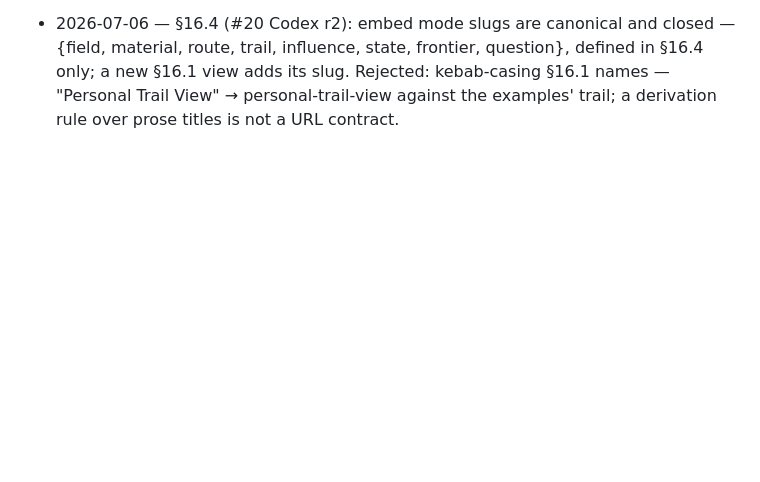
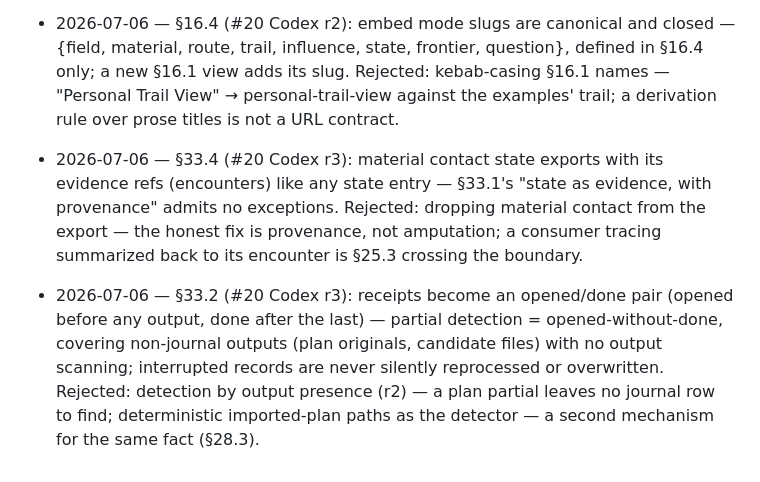
Before and after one commit to jointsome0-lgtm/atlas, a Markdown page: DECISION-LOG.md, the part around the change. Drawn GitHub-style; blank space fills up the shorter version.

```diff
--- a/DECISION-LOG.md
+++ b/DECISION-LOG.md
@@ -55,3 +55,5 @@ Format: `YYYY-MM-DD — decision in one phrase; rejected alternative and why. (#
 - 2026-07-06 — §33/§33.2 (#20 Codex r2): `source` is an opaque namespace — atlas attaches no semantics, never branches on it (scopes intake/, provenance, idempotency only); the blindness claim now states what is guaranteed: no peer schema/code, no interpretation of peer identity — the label itself is user's voice. Rejected: banning peer-named labels — the checker would police user memory (§5.2), and blindness-by-vocabulary is unenforceable anyway.
 - 2026-07-06 — §33.2/§8 (#20 Codex r2): intake receipts — `state/intake.jsonl`, one row per processed record (outputs first, receipt last); the receipt is the one processed-marker (covers plan records, which append no journal rows) and is provenance, not evidence (§9.12 untouched, §20 fold ignores it); an interrupted partial (rows, no receipt) goes to the batch report, never silently reprocessed — the observer interprets (§21), a second pass may differ. Rejected: any-output-row-present as the marker (r1) — plans re-import forever, multi-output records resume-skip their tail.
 - 2026-07-06 — §16.4 (#20 Codex r2): embed mode slugs are canonical and closed — {field, material, route, trail, influence, state, frontier, question}, defined in §16.4 only; a new §16.1 view adds its slug. Rejected: kebab-casing §16.1 names — "Personal Trail View" → personal-trail-view against the examples' trail; a derivation rule over prose titles is not a URL contract.
+- 2026-07-06 — §33.4 (#20 Codex r3): material contact state exports with its evidence refs (encounters) like any state entry — §33.1's "state as evidence, with provenance" admits no exceptions. Rejected: dropping material contact from the export — the honest fix is provenance, not amputation; a consumer tracing summarized back to its encounter is §25.3 crossing the boundary.
+- 2026-07-06 — §33.2 (#20 Codex r3): receipts become an opened/done pair (opened before any output, done after the last) — partial detection = opened-without-done, covering non-journal outputs (plan originals, candidate files) with no output scanning; interrupted records are never silently reprocessed or overwritten. Rejected: detection by output presence (r2) — a plan partial leaves no journal row to find; deterministic imported-plan paths as the detector — a second mechanism for the same fact (§28.3).
```
Also changed, not shown: spec/33-external-exchange.md (+21 -17 lines).
